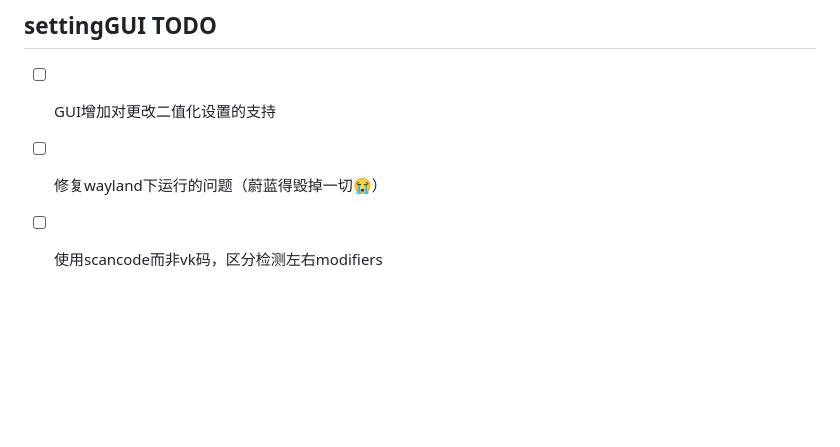
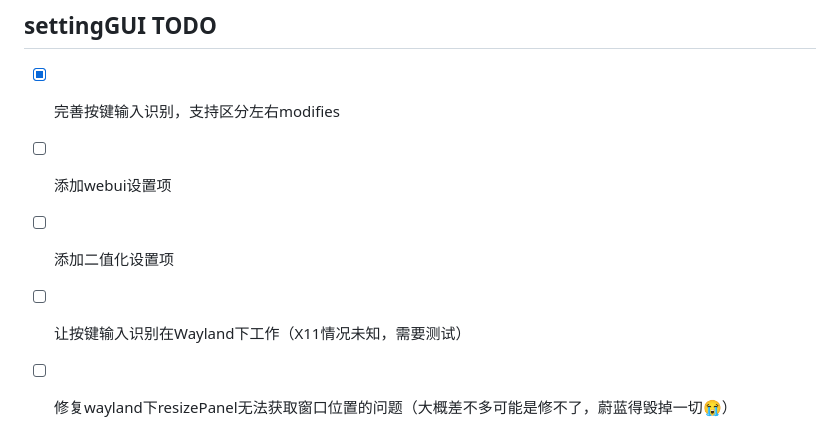
Before and after one commit to GDNDZZK/helldivers2AutoStratagems, a Markdown page: README.md, the part around the change. GitHub-like rendering; blank space fills up the shorter version.

```diff
--- a/README.md
+++ b/README.md
@@ -102,6 +102,8 @@
 
 ## settingGUI TODO
 
-* [ ] GUI增加对更改二值化设置的支持
-* [ ] 修复wayland下运行的问题（蔚蓝得毁掉一切😭）
-* [ ] 使用scancode而非vk码，区分检测左右modifiers
+* [x] 完善按键输入识别，支持区分左右modifies
+* [ ] 添加webui设置项
+* [ ] 添加二值化设置项
+* [ ] 让按键输入识别在Wayland下工作（X11情况未知，需要测试）
+* [ ] 修复wayland下resizePanel无法获取窗口位置的问题（大概差不多可能是修不了，蔚蓝得毁掉一切😭）
```
